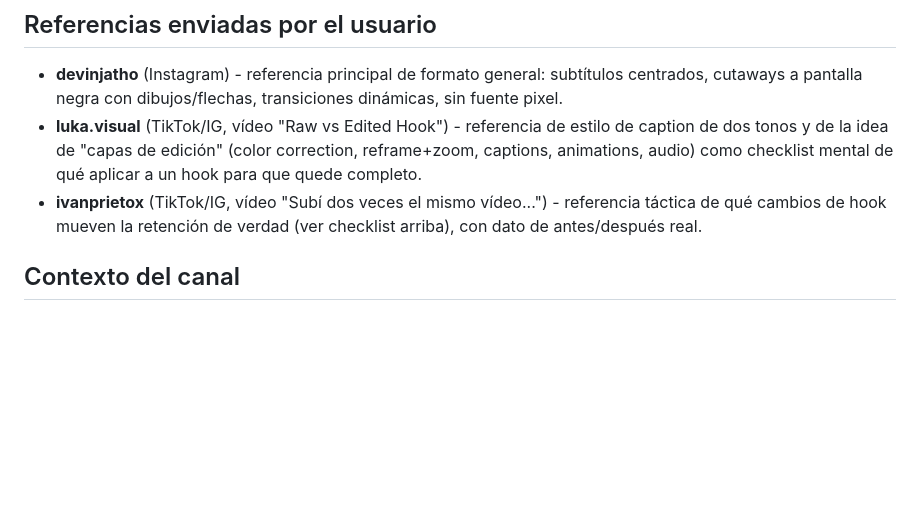
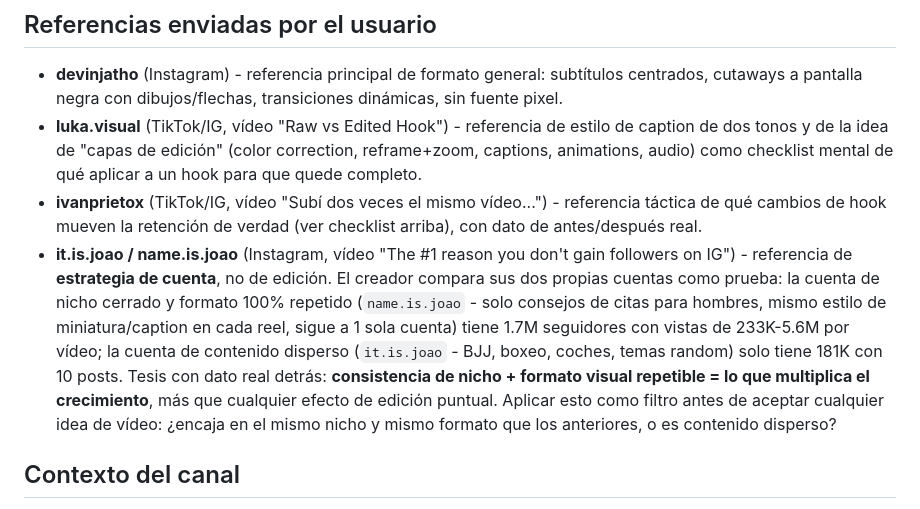
Before and after one commit to guillepgm-source/Proyecto-1, a Markdown page: EDITING_STYLE_NOTES.md, the part around the change. Drawn GitHub-style; blank space fills up the shorter version.

Commit message:
Document it.is.joao/name.is.joao growth-strategy reference
Niche consistency + repeatable format is the growth lever their two
accounts demonstrate, not editing tricks - captured as a filter to apply
to future content ideas.

```diff
--- a/EDITING_STYLE_NOTES.md
+++ b/EDITING_STYLE_NOTES.md
@@ -101,6 +101,19 @@ puntos como checklist antes de improvisar algo nuevo.
 - **ivanprietox** (TikTok/IG, vídeo "Subí dos veces el mismo vídeo...") -
   referencia táctica de qué cambios de hook mueven la retención de verdad
   (ver checklist arriba), con dato de antes/después real.
+- **it.is.joao / name.is.joao** (Instagram, vídeo "The #1 reason you don't
+  gain followers on IG") - referencia de **estrategia de cuenta**, no de
+  edición. El creador compara sus dos propias cuentas como prueba: la
+  cuenta de nicho cerrado y formato 100% repetido (`name.is.joao` - solo
+  consejos de citas para hombres, mismo estilo de miniatura/caption en
+  cada reel, sigue a 1 sola cuenta) tiene 1.7M seguidores con vistas de
+  233K-5.6M por vídeo; la cuenta de contenido disperso (`it.is.joao` -
+  BJJ, boxeo, coches, temas random) solo tiene 181K con 10 posts. Tesis
+  con dato real detrás: **consistencia de nicho + formato visual
+  repetible = lo que multiplica el crecimiento**, más que cualquier
+  efecto de edición puntual. Aplicar esto como filtro antes de aceptar
+  cualquier idea de vídeo: ¿encaja en el mismo nicho y mismo formato que
+  los anteriores, o es contenido disperso?
 
 ## Contexto del canal
 - Nicho: fitness/gimnasio. El usuario trabaja en un gimnasio y su ángulo
```
